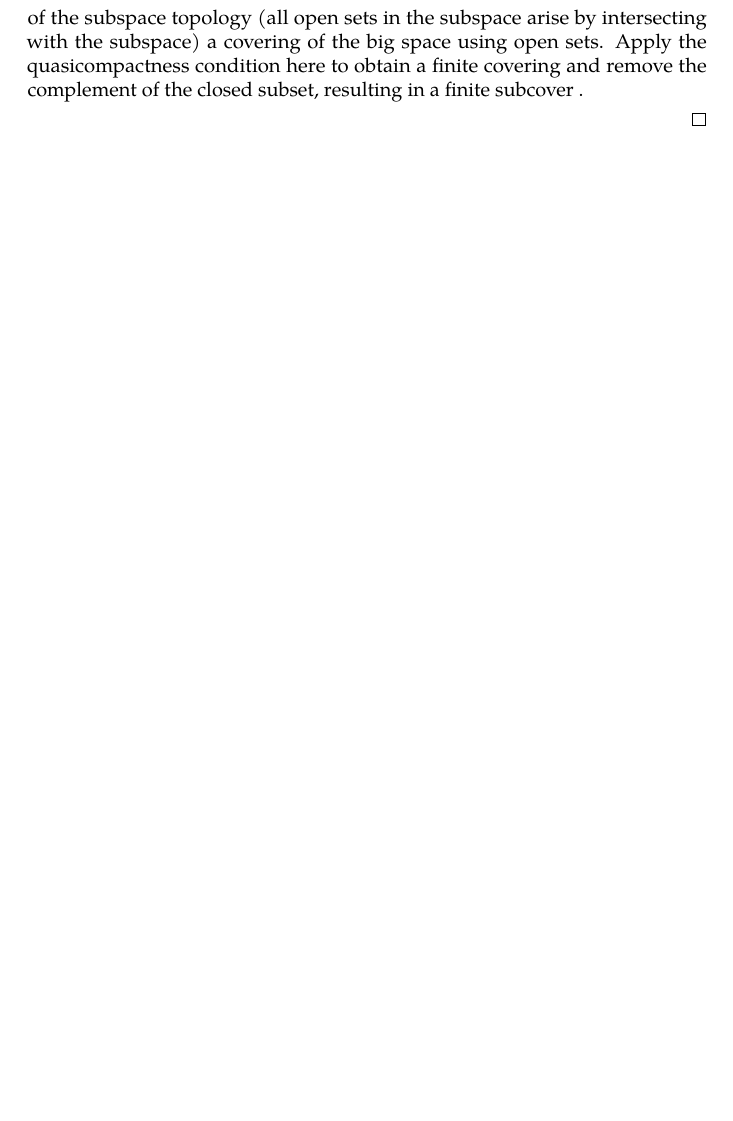
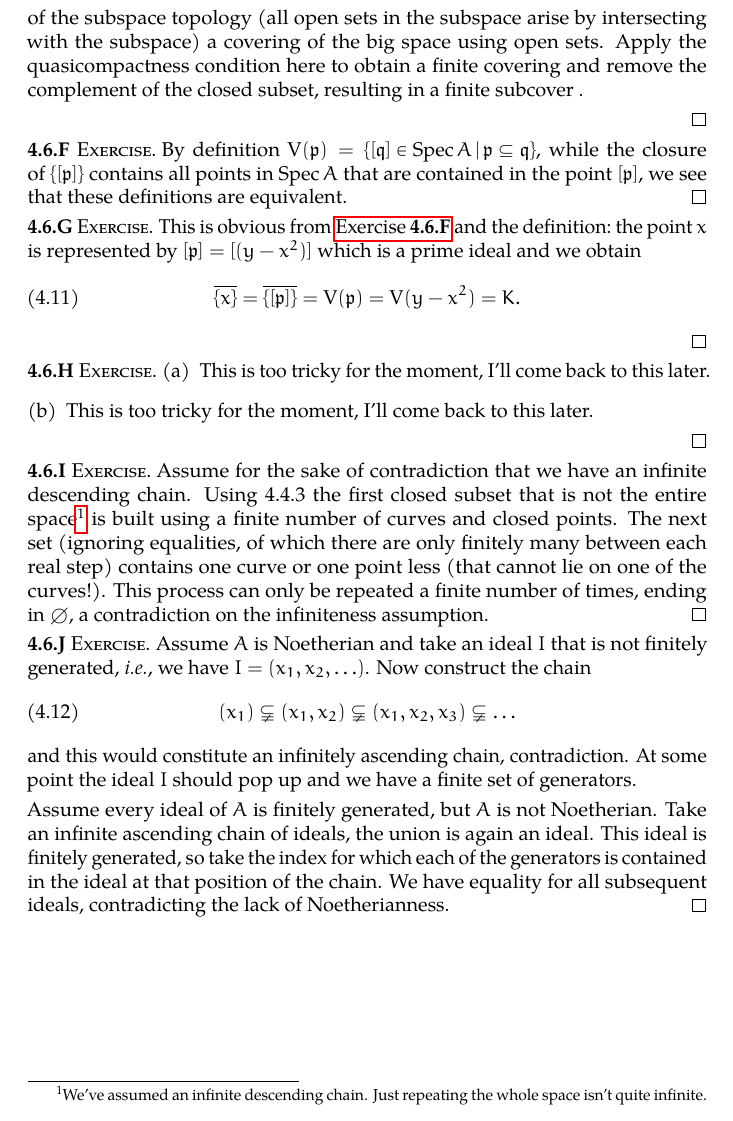
Before and after one commit to zzmjohn/math216, a LaTeX book (solutions.tex, which reads ch4.tex): part of page 35 of 37, cut so that both start at the same text, the shorter picture padded with empty space. Compiled offline with pdfLaTeX.

Commit message:
Solved 4.6.F up to 4.6.J

```diff
--- a/ch4.tex
+++ b/ch4.tex
@@ -294,3 +294,37 @@ There are no exercises in this section.
     \item Given a cover of a closed subset of a quasicompact space, we can add the complement to every open set used in the covering, which gives us by definition of the subspace topology (all open sets in the subspace arise by intersecting with the subspace) a covering of the big space using open sets. Apply the quasicompactness condition here to obtain a finite covering and remove the complement of the closed subset, resulting in a finite subcover .
   \end{enumerate}
 \end{exercise}
+
+\begin{exercise}
+  \label{exercise:46f}
+  By definition~$\vanishing(\mathfrak{p})=\left\{ [\mathfrak{q}]\in\Spec A\,|\, \mathfrak{p}\subseteq\mathfrak{q}\right\}$, while the closure of~$\left\{ [\mathfrak{p}] \right\}$ contains all points in~$\Spec A$ that are contained in the point~$[\mathfrak{p}]$, we see that these definitions are equivalent.
+\end{exercise}
+
+\begin{exercise}
+  This is obvious from~\autoref{exercise:46f} and the definition:~the point~$x$ is represented by~$[\mathfrak{p}]=[(y-x^2)]$ which is a prime ideal and we obtain
+  \begin{equation}
+    \overline{\left\{ x \right\}}=\overline{\left\{ [\mathfrak{p}] \right\}}=\vanishing(\mathfrak{p})=\vanishing(y-x^2)=K.
+  \end{equation}
+\end{exercise}
+
+\begin{exercise} % TODO do this
+  \begin{enumerate}
+    \item This is too tricky for the moment, I'll come back to this later.
+
+    \item This is too tricky for the moment, I'll come back to this later.
+  \end{enumerate}
+\end{exercise}
+
+\begin{exercise}
+  Assume for the sake of contradiction that we have an infinite descending chain. Using~4.4.3 the first closed subset that is not the entire space\footnote{We've assumed an infinite descending chain. Just repeating the whole space isn't quite infinite.} is built using a finite number of curves and closed points. The next set (ignoring equalities, of which there are only finitely many between each real step) contains one curve or one point less (that cannot lie on one of the curves!). This process can only be repeated a finite number of times, ending in~$\emptyset$, a contradiction on the infiniteness assumption.
+\end{exercise}
+
+\begin{exercise}
+  Assume~$A$ is Noetherian and take an ideal~$I$ that is not finitely generated, \ie, we have~$I=(x_1,x_2,\ldots)$. Now construct the chain
+  \begin{equation}
+    (x_1)\subsetneqq(x_1,x_2)\subsetneqq(x_1,x_2,x_3)\subsetneqq\ldots
+  \end{equation}
+  and this would constitute an infinitely ascending chain, contradiction. At some point the ideal~$I$ should pop up and we have a finite set of generators.
+
+  Assume every ideal of~$A$ is finitely generated, but~$A$ is not Noetherian. Take an infinite ascending chain of ideals, the union is again an ideal. This ideal is finitely generated, so take the index for which each of the generators is contained in the ideal at that position of the chain. We have equality for all subsequent ideals, contradicting the lack of Noetherianness.
+\end{exercise}
```
